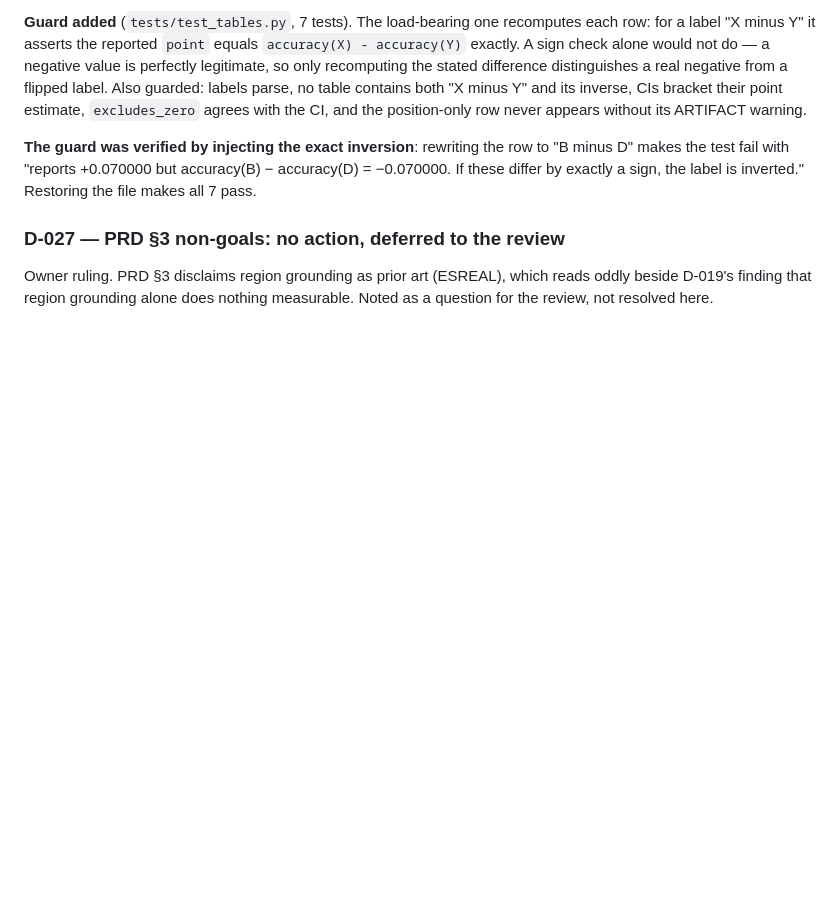
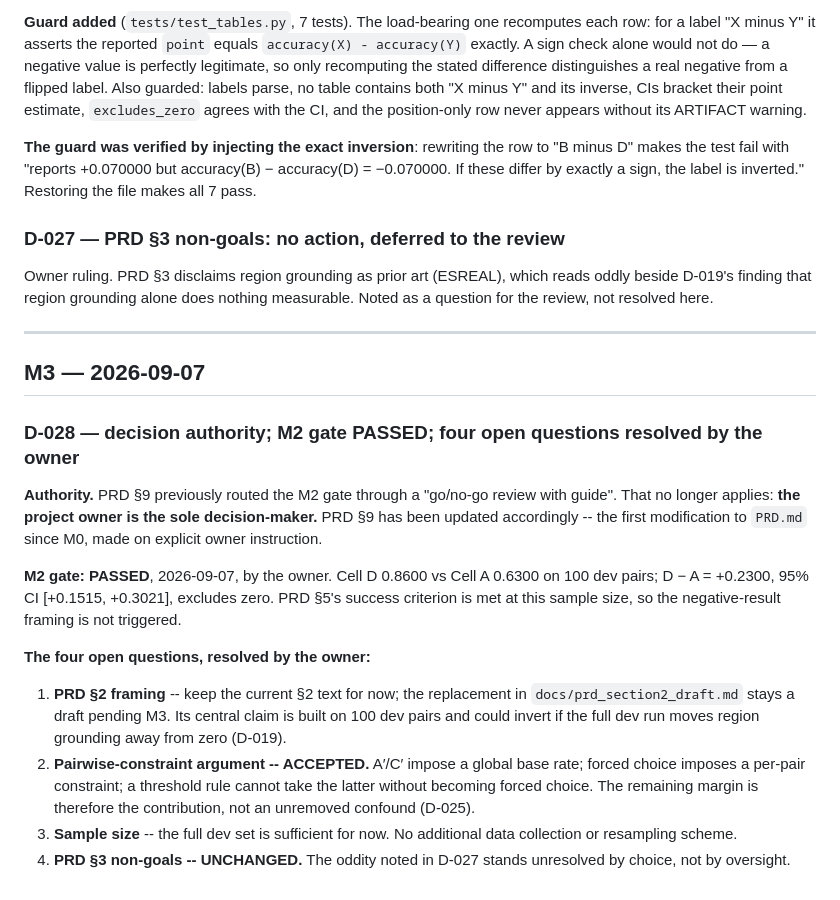
Before and after one commit to vanujxyz/Region-Grounded-Forced-Choice-Attribute-Verification-for-Multimodal-Hallucination-Detection, a Markdown page: docs/DECISIONS.md, the part around the change. Drawn GitHub-style; blank space fills up the shorter version.

Commit message:
M3: PRD section 9 updated - owner is sole decision-maker, M2 gate PASSED
First modification to PRD.md since M0, on explicit owner instruction.
D-028 logs the four open questions resolved by the owner.

Co-Authored-By: Claude Opus 5 <noreply@anthropic.com>

```diff
--- a/docs/DECISIONS.md
+++ b/docs/DECISIONS.md
@@ -703,3 +703,34 @@ inverted." Restoring the file makes all 7 pass.
 Owner ruling. PRD §3 disclaims region grounding as prior art (ESREAL), which
 reads oddly beside D-019's finding that region grounding alone does nothing
 measurable. Noted as a question for the review, not resolved here.
+
+---
+
+## M3 — 2026-09-07
+
+### D-028 — decision authority; M2 gate PASSED; four open questions resolved by the owner
+
+**Authority.** PRD §9 previously routed the M2 gate through a "go/no-go review
+with guide". That no longer applies: **the project owner is the sole
+decision-maker.** PRD §9 has been updated accordingly -- the first modification
+to `PRD.md` since M0, made on explicit owner instruction.
+
+**M2 gate: PASSED**, 2026-09-07, by the owner. Cell D 0.8600 vs Cell A 0.6300 on
+100 dev pairs; D − A = +0.2300, 95% CI [+0.1515, +0.3021], excludes zero. PRD §5's
+success criterion is met at this sample size, so the negative-result framing is
+not triggered.
+
+**The four open questions, resolved by the owner:**
+
+1. **PRD §2 framing** -- keep the current §2 text for now; the replacement in
+   `docs/prd_section2_draft.md` stays a draft pending M3. Its central claim is
+   built on 100 dev pairs and could invert if the full dev run moves region
+   grounding away from zero (D-019).
+2. **Pairwise-constraint argument -- ACCEPTED.** A′/C′ impose a global base rate;
+   forced choice imposes a per-pair constraint; a threshold rule cannot take the
+   latter without becoming forced choice. The remaining margin is therefore the
+   contribution, not an unremoved confound (D-025).
+3. **Sample size** -- the full dev set is sufficient for now. No additional data
+   collection or resampling scheme.
+4. **PRD §3 non-goals -- UNCHANGED.** The oddity noted in D-027 stands
+   unresolved by choice, not by oversight.
```
Also changed, not shown: PRD.md (+13 -2 lines).
